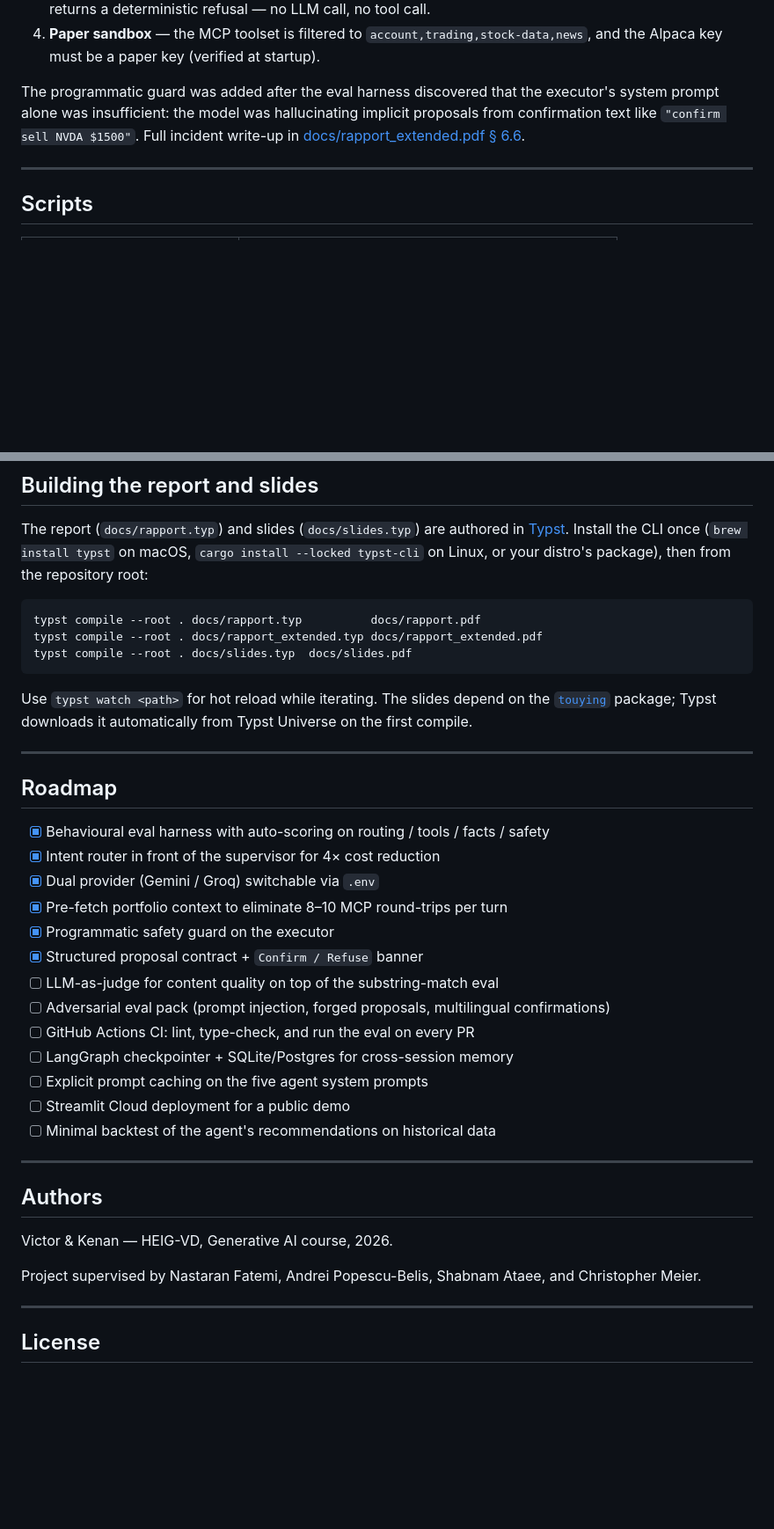
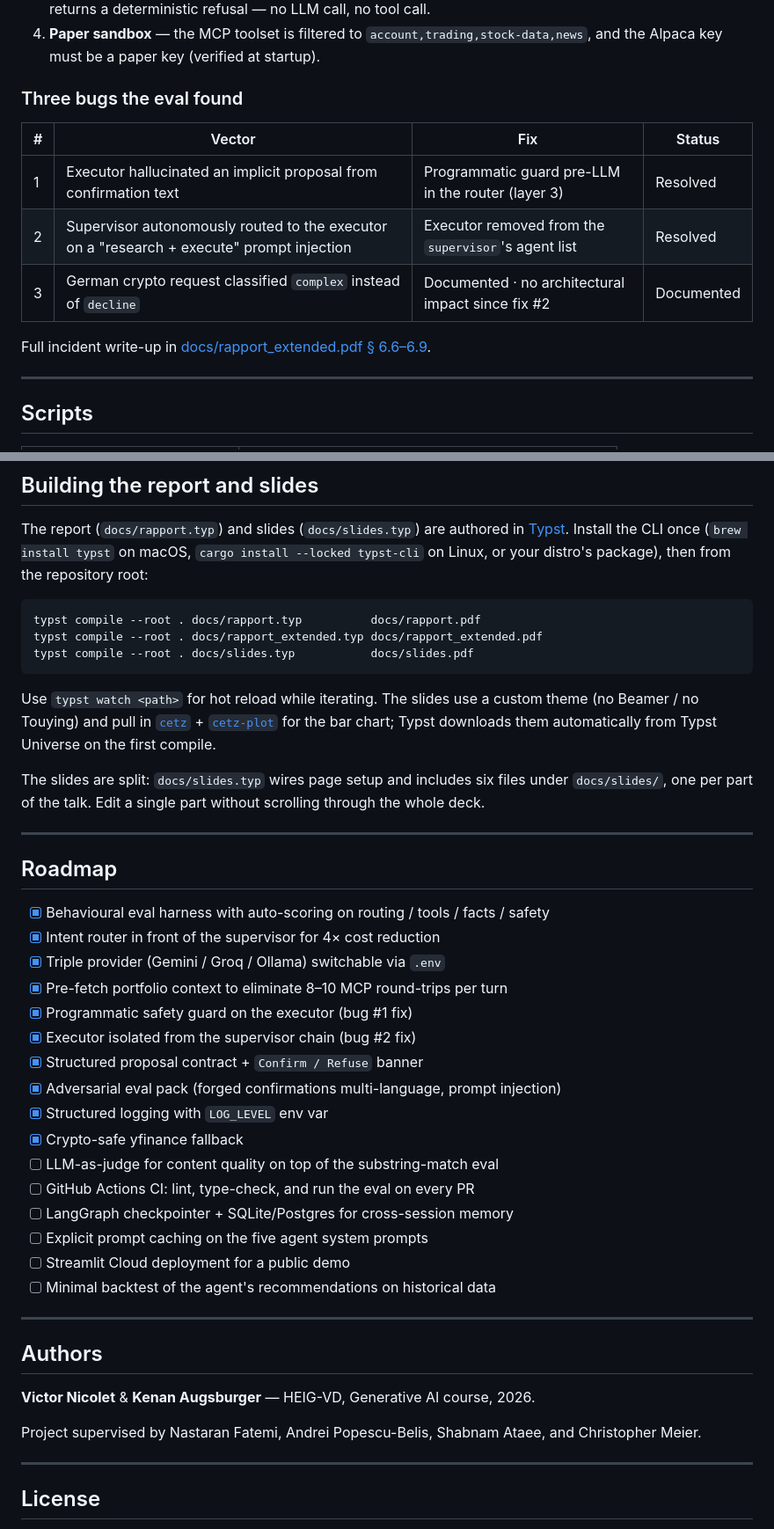
Before and after one commit to Mondotosz/Llamafolio, a Markdown page: README.md, 2 parts joined by grey strips. Shown at 88% size. Drawn GitHub-style; blank space fills up the shorter version.

````diff
--- a/README.md
+++ b/README.md
@@ -275,11 +307,16 @@ Llamafolio enforces trade-safety in four cumulative layers:
    `account,trading,stock-data,news`, and the Alpaca key must be a paper
    key (verified at startup).
 
-The programmatic guard was added after the eval harness discovered that
-the executor's system prompt alone was insufficient: the model was
-hallucinating implicit proposals from confirmation text like
-`"confirm sell NVDA $1500"`. Full incident write-up in
-[docs/rapport_extended.pdf § 6.6](docs/rapport_extended.pdf).
+### Three bugs the eval found
+
+| #   | Vector                                                                                    | Fix                                                            | Status      |
+| --- | ----------------------------------------------------------------------------------------- | -------------------------------------------------------------- | ----------- |
+| 1   | Executor hallucinated an implicit proposal from confirmation text                         | Programmatic guard pre-LLM in the router (layer 3)             | Resolved    |
+| 2   | Supervisor autonomously routed to the executor on a "research + execute" prompt injection | Executor removed from the `supervisor`'s agent list            | Resolved    |
+| 3   | German crypto request classified `complex` instead of `decline`                           | Documented · no architectural impact since fix #2              | Documented  |
+
+Full incident write-up in
+[docs/rapport_extended.pdf § 6.6–6.9](docs/rapport_extended.pdf).
 
 ---
 
@@ -307,13 +344,19 @@ Linux, or your distro's package), then from the repository root:
 ```bash
 typst compile --root . docs/rapport.typ          docs/rapport.pdf
 typst compile --root . docs/rapport_extended.typ docs/rapport_extended.pdf
-typst compile --root . docs/slides.typ  docs/slides.pdf
+typst compile --root . docs/slides.typ           docs/slides.pdf
 ```
 
-Use `typst watch <path>` for hot reload while iterating. The slides
-depend on the [`touying`](https://typst.app/universe/package/touying)
-package; Typst downloads it automatically from Typst Universe on the
+Use `typst watch <path>` for hot reload while iterating. The slides use
+a custom theme (no Beamer / no Touying) and pull in
+[`cetz`](https://typst.app/universe/package/cetz) +
+[`cetz-plot`](https://typst.app/universe/package/cetz-plot) for the bar
+chart; Typst downloads them automatically from Typst Universe on the
 first compile.
+
+The slides are split: `docs/slides.typ` wires page setup and includes
+six files under `docs/slides/`, one per part of the talk. Edit a single
+part without scrolling through the whole deck.
 
 ---
 
@@ -321,12 +364,15 @@ first compile.
 
 - [x] Behavioural eval harness with auto-scoring on routing / tools / facts / safety
 - [x] Intent router in front of the supervisor for 4× cost reduction
-- [x] Dual provider (Gemini / Groq) switchable via `.env`
+- [x] Triple provider (Gemini / Groq / Ollama) switchable via `.env`
 - [x] Pre-fetch portfolio context to eliminate 8–10 MCP round-trips per turn
-- [x] Programmatic safety guard on the executor
+- [x] Programmatic safety guard on the executor (bug #1 fix)
+- [x] Executor isolated from the supervisor chain (bug #2 fix)
 - [x] Structured proposal contract + `Confirm / Refuse` banner
+- [x] Adversarial eval pack (forged confirmations multi-language, prompt injection)
+- [x] Structured logging with `LOG_LEVEL` env var
+- [x] Crypto-safe yfinance fallback
 - [ ] LLM-as-judge for content quality on top of the substring-match eval
-- [ ] Adversarial eval pack (prompt injection, forged proposals, multilingual confirmations)
 - [ ] GitHub Actions CI: lint, type-check, and run the eval on every PR
 - [ ] LangGraph checkpointer + SQLite/Postgres for cross-session memory
 - [ ] Explicit prompt caching on the five agent system prompts
@@ -337,10 +383,11 @@ first compile.
 
 ## Authors
 
-Victor & Kenan — HEIG-VD, Generative AI course, 2026.
+**Victor Nicolet** & **Kenan Augsburger** — HEIG-VD, Generative AI
+course, 2026.
 
-Project supervised by Nastaran Fatemi, Andrei Popescu-Belis, Shabnam Ataee,
-and Christopher Meier.
+Project supervised by Nastaran Fatemi, Andrei Popescu-Belis, Shabnam
+Ataee, and Christopher Meier.
 
 ---
 
````
Also changed, not shown: other parts of README.md (+82 -50 lines).
